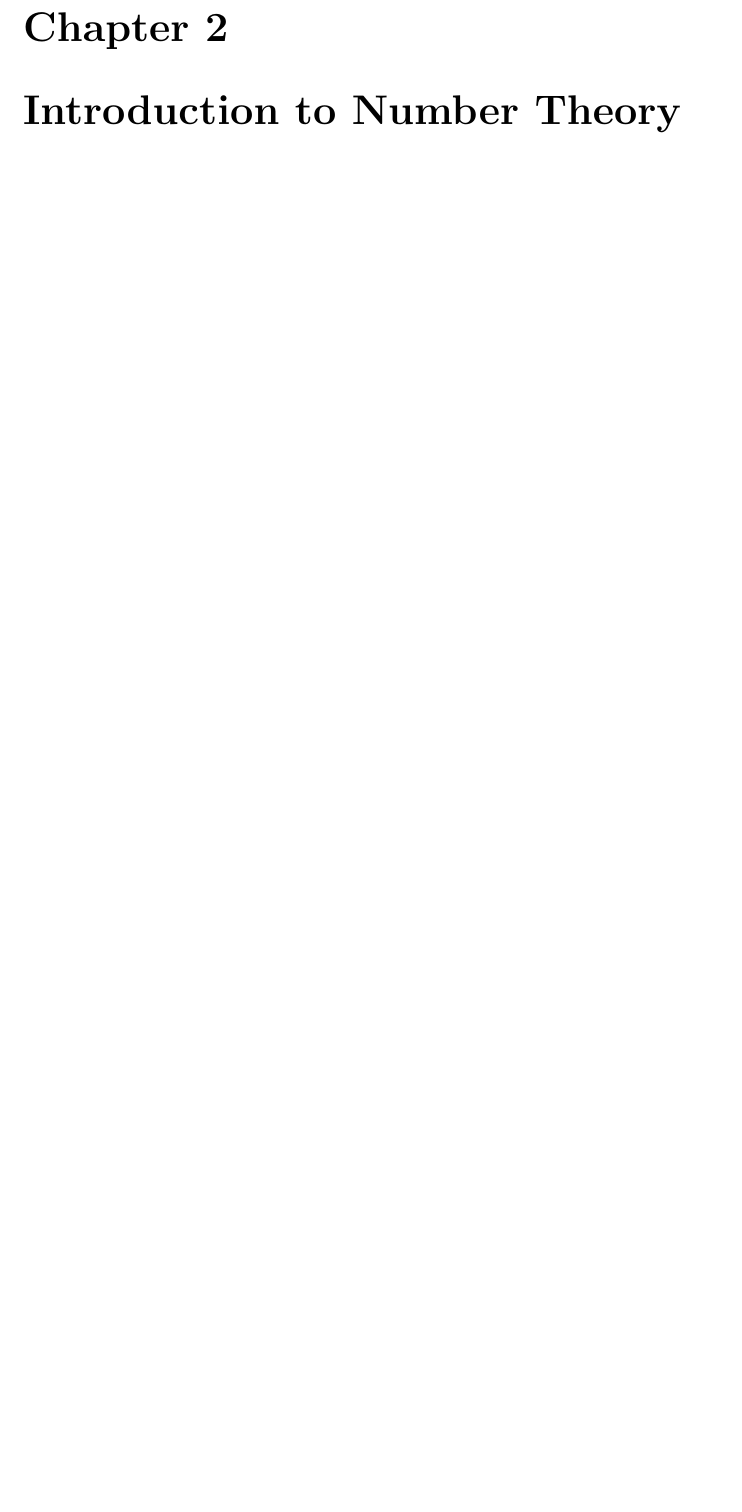
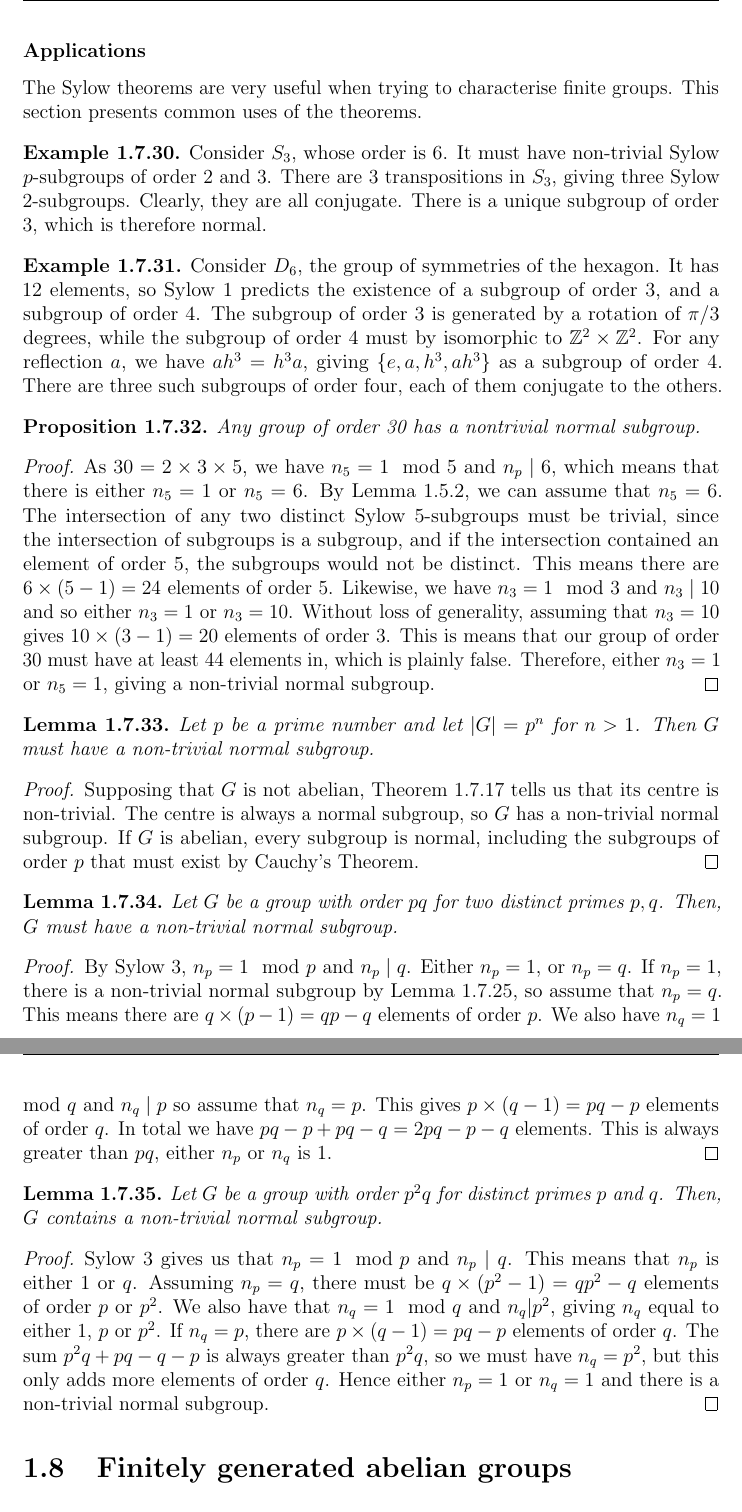
Before and after one commit to jeslie0/My-Mathematics-Notes, a LaTeX thesis (src/main.tex): part of page 27 of 59 before the commit and two parts of pages 27 and 28 of 61 after it, the two joined at a grey line, cut at the place of the change, the shorter picture padded with empty space. Compiled offline with pdfLaTeX.

Commit message:
Add some examples to Sylow section
Try to fix github action again

Attempt to delete release

use github_token

Test change to get GitHub action to run

Try using delete-release-assets-action

Allow deletion of assets that aren't drafts

Use new action

Also delete tags

fooo

fdsafdsa

```diff
--- a/src/main.tex
+++ b/src/main.tex
@@ -1506,12 +1513,48 @@ We can now prove \nameref{thm:group-theory:Sylow-3}.
 \end{proof}
 
 
-
-
-
-
-
-% ** Introduction to Number Theory
-\chapter{Introduction to Number Theory}\label{cha:intr-numb-theory}
-
-% ** Honours Algebra
+\subsubsection{Applications}
+The Sylow theorems are very useful when trying to characterise finite groups. This section presents common uses of the theorems.
+
+\begin{example}
+  Consider \(S_{3}\), whose order is 6. It must have non-trivial Sylow \(p\)-subgroups of order 2 and 3. There are 3 transpositions in \(S_{3}\), giving three Sylow 2-subgroups. Clearly, they are all conjugate.
+  There is a unique subgroup of order 3, which is therefore normal.
+\end{example}
+
+\begin{example}
+  Consider \(D_{6}\), the group of symmetries of the hexagon. It has 12 elements, so \nameref{thm:group-theory:Sylow-1} predicts the existence of a subgroup of order 3, and a subgroup of order 4. The subgroup of order 3 is generated by a rotation of \(\pi / 3\) degrees, while the subgroup of order 4 must by isomorphic to \(\mathbb Z^{2} \times \mathbb Z^{2}\). For any reflection \(a\), we have \(ah^{3} = h^{3} a\), giving \(\{e, a, h^{3}, ah^{3}\}\) as a subgroup of order 4. There are three such subgroups of order four, each of them conjugate to the others.
+\end{example}
+
+\begin{proposition}
+  Any group of order 30 has a nontrivial normal subgroup.
+\end{proposition}
+
+\begin{proof}
+  As \(30 = 2 \times 3 \times 5\), we have \(n_{5} = 1 \mod 5\) and \(n_{p} \mid 6\), which means that there is either \(n_{5} = 1\) or \(n_{5} = 6\). By Lemma~\ref{lem:group-theory:normal-subgroup-criterion}, we can assume that \(n_{5} = 6\). The intersection of any two distinct Sylow 5-subgroups must be trivial, since the intersection of subgroups is a subgroup, and if the intersection contained an element of order 5, the subgroups would not be distinct. This means there are \(6 \times (5-1) = 24\) elements of order 5. Likewise, we have \(n_{3} = 1 \mod 3\) and \(n_{3} \mid 10\) and so either \(n_{3} = 1\) or  \(n_{3} = 10\). Without loss of generality, assuming that \(n_{3} = 10\) gives \(10 \times (3 - 1) = 20\) elements of order 3. This is means that our group of order 30 must have at least 44 elements in, which is plainly false. Therefore, either \(n_{3} = 1\) or \(n_{5} = 1\), giving a non-trivial normal subgroup.
+\end{proof}
+
+\begin{lemma}
+  Let \(p\) be a prime number and let \(\abs{G} = p^{n}\) for \(n > 1\). Then \(G\) must have a non-trivial normal subgroup.
+\end{lemma}
+
+\begin{proof}
+  Supposing that \(G\) is not abelian, Theorem~\ref{thm:group-theory:p-group-non-trivial-centre} tells us that its centre is non-trivial. The centre is always a normal subgroup, so \(G\) has a non-trivial normal subgroup. If \(G\) is abelian, every subgroup is normal, including the subgroups of order \(p\) that must exist by \nameref{thm:group-theory:cauchys-theorem}.
+\end{proof}
+
+\begin{lemma}
+  Let \(G\) be a group with order \(pq\) for two distinct primes \(p, q\). Then, \(G\) must have a non-trivial normal subgroup.
+\end{lemma}
+
+\begin{proof}
+  By \nameref{thm:group-theory:Sylow-3}, \(n_{p} = 1 \mod p\) and \(n_{p} \mid q\). Either \(n_{p} = 1\), or \(n_{p} = q\). If \(n_{p} = 1\), there is a non-trivial normal subgroup by Lemma~\ref{lem:group-theory:p-group-normal-iff-np=1}, so assume that \(n_{p} = q\). This means there are \(q \times (p - 1) = qp - q\) elements of order \(p\). We also have \(n_{q} = 1 \mod q\) and \(n_{q} \mid p\) so assume that \(n_{q} = p\). This gives \(p \times (q -1) = pq - p\) elements of order \(q\). In total we have \(pq-p + pq-q = 2pq - p - q\) elements. This is always greater than \(pq\), either \(n_{p}\) or \(n_{q}\) is 1.
+\end{proof}
+
+\begin{lemma}
+  Let \(G\) be a group with order \(p^{2}q\) for distinct primes \(p\) and \(q\). Then, \(G\) contains a non-trivial normal subgroup.
+\end{lemma}
+
+\begin{proof}
+ \nameref{thm:group-theory:Sylow-3} gives us that \(n_{p} = 1 \mod p\) and \(n_{p} \mid q\). This means that \(n_{p}\) is either 1 or \(q\). Assuming \(n_{p} = q\), there must be \(q \times (p^{2}-1) = qp^{2} - q\) elements of order \(p\) or \(p^{2}\). We also have that \(n_{q} = 1 \mod q\) and \(n_{q} | p^{2}\), giving \(n_{q}\) equal to either 1, \(p\) or \(p^{2}\). If \(n_{q} = p\), there are \(p \times (q -1) = pq - p\) elements of order \(q\). The sum \(p^{2}q + pq -q -p\) is always greater than \(p^{2}q\), so we must have \(n_{q} = p^{2}\), but this only adds more elements of order \(q\). Hence either \(n_{p} =1 \) or \(n_{q} = 1\) and there is a non-trivial normal subgroup.
+\end{proof}
+
+\section{Finitely generated abelian groups}
```
Also changed, not shown: .github/workflows/BuildPDF.yml (+0 -6 lines), src/main.tex (67 more changed lines).
